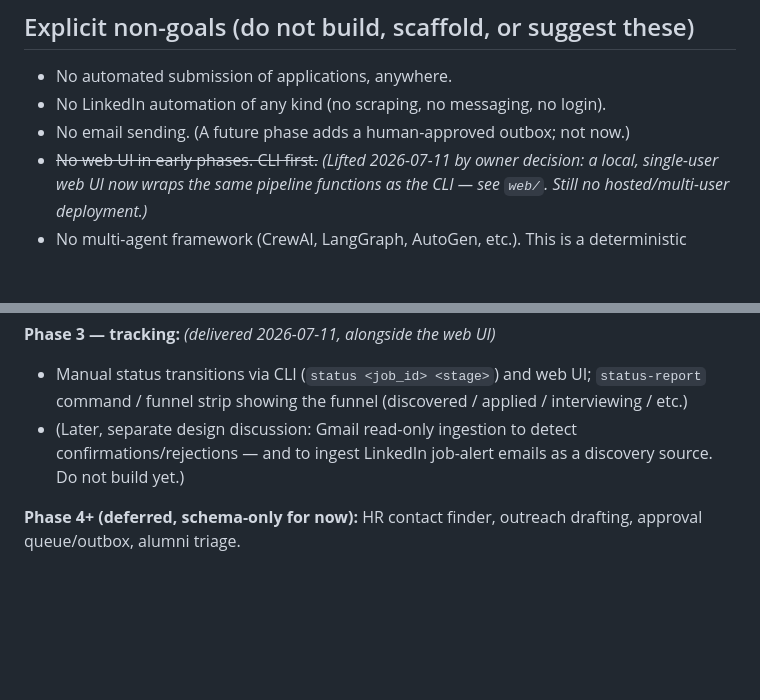
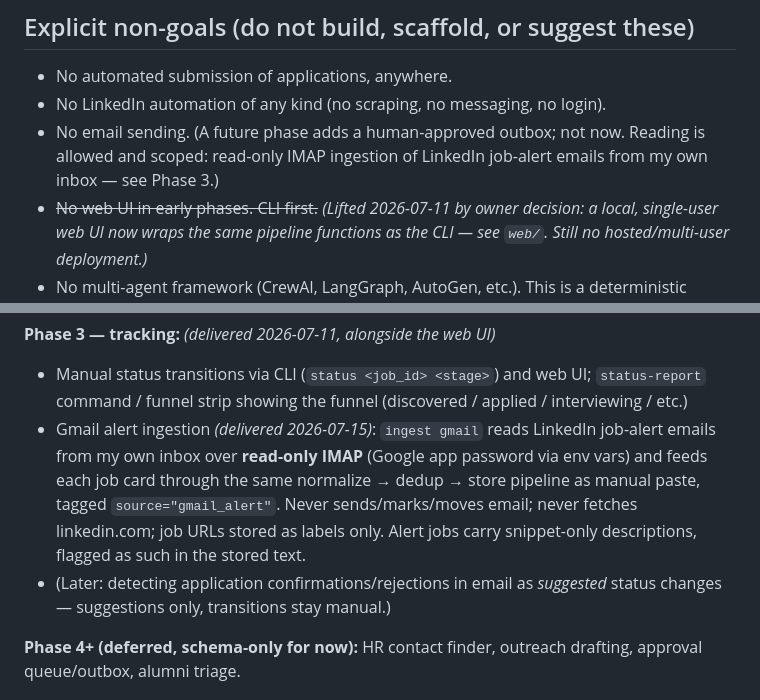
Before and after one commit to AkshGoyal/Agent_JobApplications, a Markdown page: PROJECT_SPEC.md, 2 parts joined by grey strips. Drawn GitHub-style; blank space fills up the shorter version.

```diff
--- a/PROJECT_SPEC.md
+++ b/PROJECT_SPEC.md
@@ -16,7 +16,9 @@ leave room for them without building them now.
 
 - No automated submission of applications, anywhere.
 - No LinkedIn automation of any kind (no scraping, no messaging, no login).
-- No email sending. (A future phase adds a human-approved outbox; not now.)
+- No email sending. (A future phase adds a human-approved outbox; not now.
+  Reading is allowed and scoped: read-only IMAP ingestion of LinkedIn
+  job-alert emails from my own inbox — see Phase 3.)
 - ~~No web UI in early phases. CLI first.~~ *(Lifted 2026-07-11 by owner
   decision: a local, single-user web UI now wraps the same pipeline functions
   as the CLI — see `web/`. Still no hosted/multi-user deployment.)*
@@ -134,9 +136,15 @@ about me.
 - Manual status transitions via CLI (`status <job_id> <stage>`) and web UI;
   `status-report` command / funnel strip showing the funnel
   (discovered / applied / interviewing / etc.)
-- (Later, separate design discussion: Gmail read-only ingestion to detect
-  confirmations/rejections — and to ingest LinkedIn job-alert emails as a
-  discovery source. Do not build yet.)
+- Gmail alert ingestion *(delivered 2026-07-15)*: `ingest gmail` reads
+  LinkedIn job-alert emails from my own inbox over **read-only IMAP**
+  (Google app password via env vars) and feeds each job card through the
+  same normalize → dedup → store pipeline as manual paste, tagged
+  `source="gmail_alert"`. Never sends/marks/moves email; never fetches
+  linkedin.com; job URLs stored as labels only. Alert jobs carry snippet-only
+  descriptions, flagged as such in the stored text.
+- (Later: detecting application confirmations/rejections in email as
+  *suggested* status changes — suggestions only, transitions stay manual.)
 
 **Phase 4+ (deferred, schema-only for now):** HR contact finder, outreach
 drafting, approval queue/outbox, alumni triage.
```
Also changed, not shown: CLAUDE.md (+26 -2 lines).
